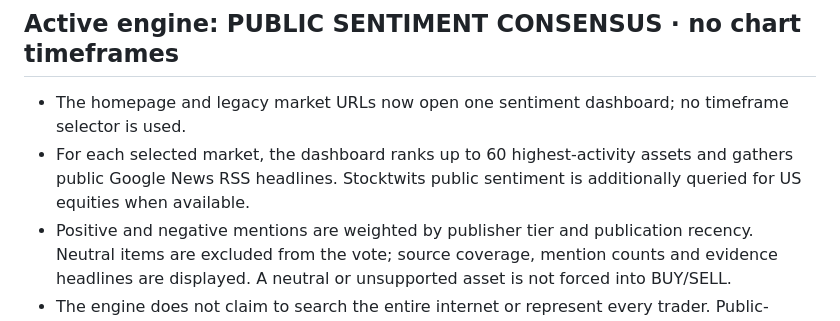
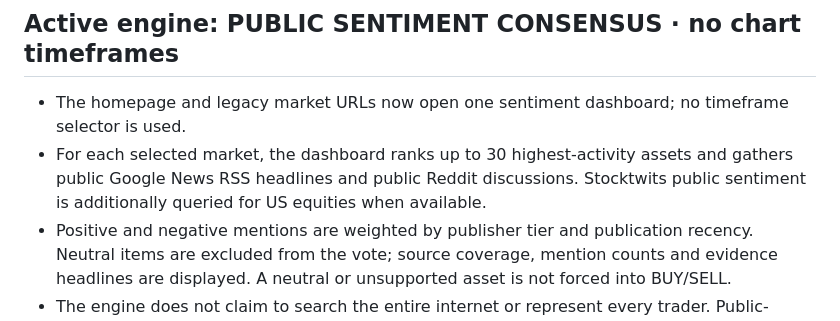
Before and after one commit to aaaksazzz/mudarib-abo-saud, a Markdown page: README.md, the part around the change. Rendered like a GitHub page.

Commit message:
Document public Reddit coverage and bounded asset scan

```diff
--- a/README.md
+++ b/README.md
@@ -19,7 +19,7 @@ Production-oriented market intelligence terminal.
 
 ## Active engine: PUBLIC SENTIMENT CONSENSUS · no chart timeframes
 - The homepage and legacy market URLs now open one sentiment dashboard; no timeframe selector is used.
-- For each selected market, the dashboard ranks up to 60 highest-activity assets and gathers public Google News RSS headlines. Stocktwits public sentiment is additionally queried for US equities when available.
+- For each selected market, the dashboard ranks up to 30 highest-activity assets and gathers public Google News RSS headlines and public Reddit discussions. Stocktwits public sentiment is additionally queried for US equities when available.
 - Positive and negative mentions are weighted by publisher tier and publication recency. Neutral items are excluded from the vote; source coverage, mention counts and evidence headlines are displayed. A neutral or unsupported asset is not forced into BUY/SELL.
 - The engine does not claim to search the entire internet or represent every trader. Public-source coverage can be incomplete, noisy or unavailable; the source list and coverage warning are shown in the dashboard.
 - Entry, stop and TP1/TP2/TP3 are calculated separately from completed daily OHLCV candles using ATR and recent swing invalidation. TP1/TP2/TP3 target 1R/2R/3R before fees, spread, slippage or leverage. This is a risk framework, not a win-rate claim.
```
